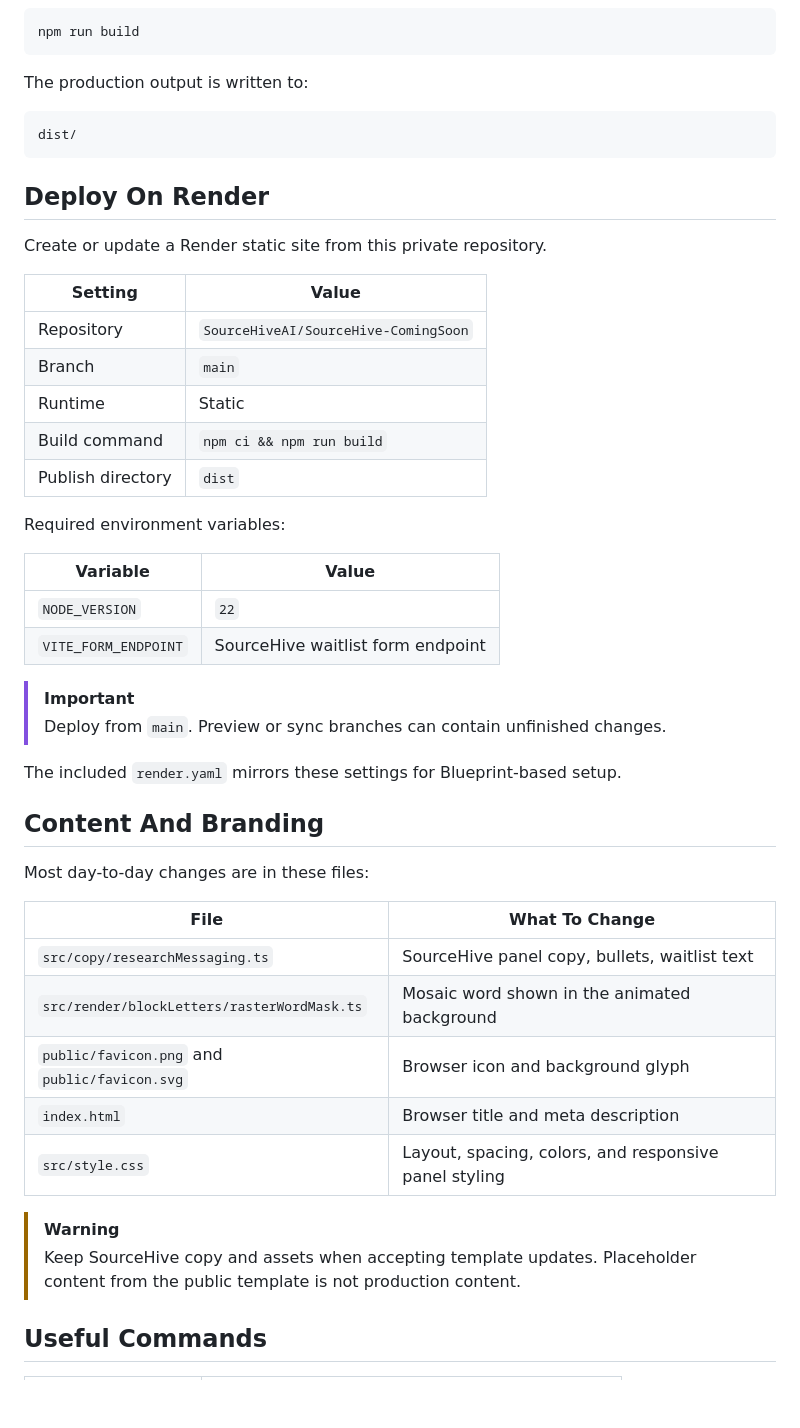
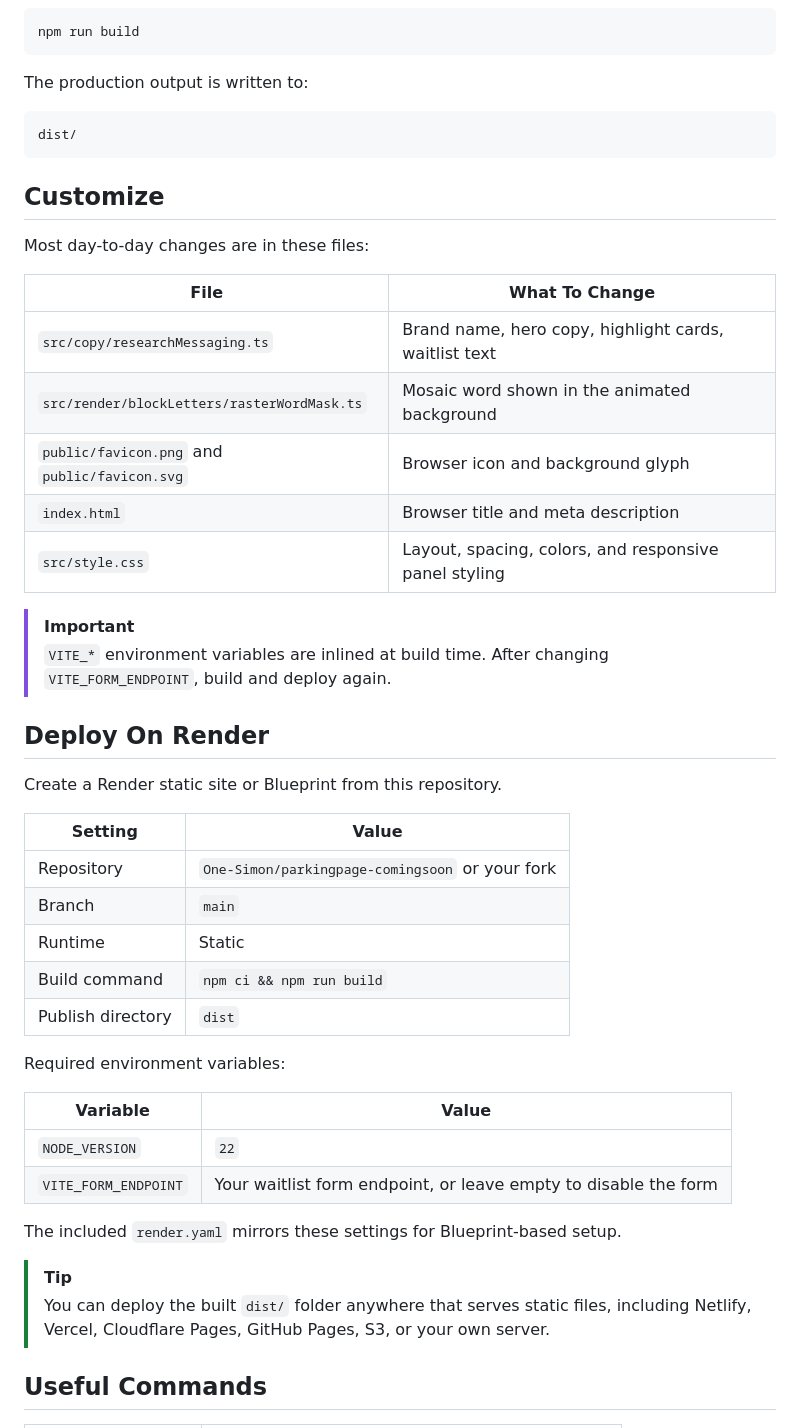
Before and after one commit to One-Simon/parkingpage-comingsoon, a Markdown page: README.md, the part around one of its changes. GitHub-like rendering; blank space fills up the shorter version.

````diff
--- a/README.md
+++ b/README.md
@@ -76,13 +83,28 @@ The production output is written to:
 dist/
 ```
 
+## Customize
+
+Most day-to-day changes are in these files:
+
+| File | What To Change |
+|---|---|
+| `src/copy/researchMessaging.ts` | Brand name, hero copy, highlight cards, waitlist text |
+| `src/render/blockLetters/rasterWordMask.ts` | Mosaic word shown in the animated background |
+| `public/favicon.png` and `public/favicon.svg` | Browser icon and background glyph |
+| `index.html` | Browser title and meta description |
+| `src/style.css` | Layout, spacing, colors, and responsive panel styling |
+
+> [!IMPORTANT]
+> `VITE_*` environment variables are inlined at build time. After changing `VITE_FORM_ENDPOINT`, build and deploy again.
+
 ## Deploy On Render
 
-Create or update a Render static site from this private repository.
+Create a Render static site or Blueprint from this repository.
 
 | Setting | Value |
 |---|---|
-| Repository | `SourceHiveAI/SourceHive-ComingSoon` |
+| Repository | `One-Simon/parkingpage-comingsoon` or your fork |
 | Branch | `main` |
 | Runtime | Static |
 | Build command | `npm ci && npm run build` |
@@ -93,27 +115,12 @@ Required environment variables:
 | Variable | Value |
 |---|---|
 | `NODE_VERSION` | `22` |
-| `VITE_FORM_ENDPOINT` | SourceHive waitlist form endpoint |
-
-> [!IMPORTANT]
-> Deploy from `main`. Preview or sync branches can contain unfinished changes.
+| `VITE_FORM_ENDPOINT` | Your waitlist form endpoint, or leave empty to disable the form |
 
 The included `render.yaml` mirrors these settings for Blueprint-based setup.
 
-## Content And Branding
-
-Most day-to-day changes are in these files:
-
-| File | What To Change |
-|---|---|
-| `src/copy/researchMessaging.ts` | SourceHive panel copy, bullets, waitlist text |
-| `src/render/blockLetters/rasterWordMask.ts` | Mosaic word shown in the animated background |
-| `public/favicon.png` and `public/favicon.svg` | Browser icon and background glyph |
-| `index.html` | Browser title and meta description |
-| `src/style.css` | Layout, spacing, colors, and responsive panel styling |
-
-> [!WARNING]
-> Keep SourceHive copy and assets when accepting template updates. Placeholder content from the public template is not production content.
+> [!TIP]
+> You can deploy the built `dist/` folder anywhere that serves static files, including Netlify, Vercel, Cloudflare Pages, GitHub Pages, S3, or your own server.
 
 ## Useful Commands
 
````
Also changed, not shown: other parts of README.md (+46 -26 lines).
